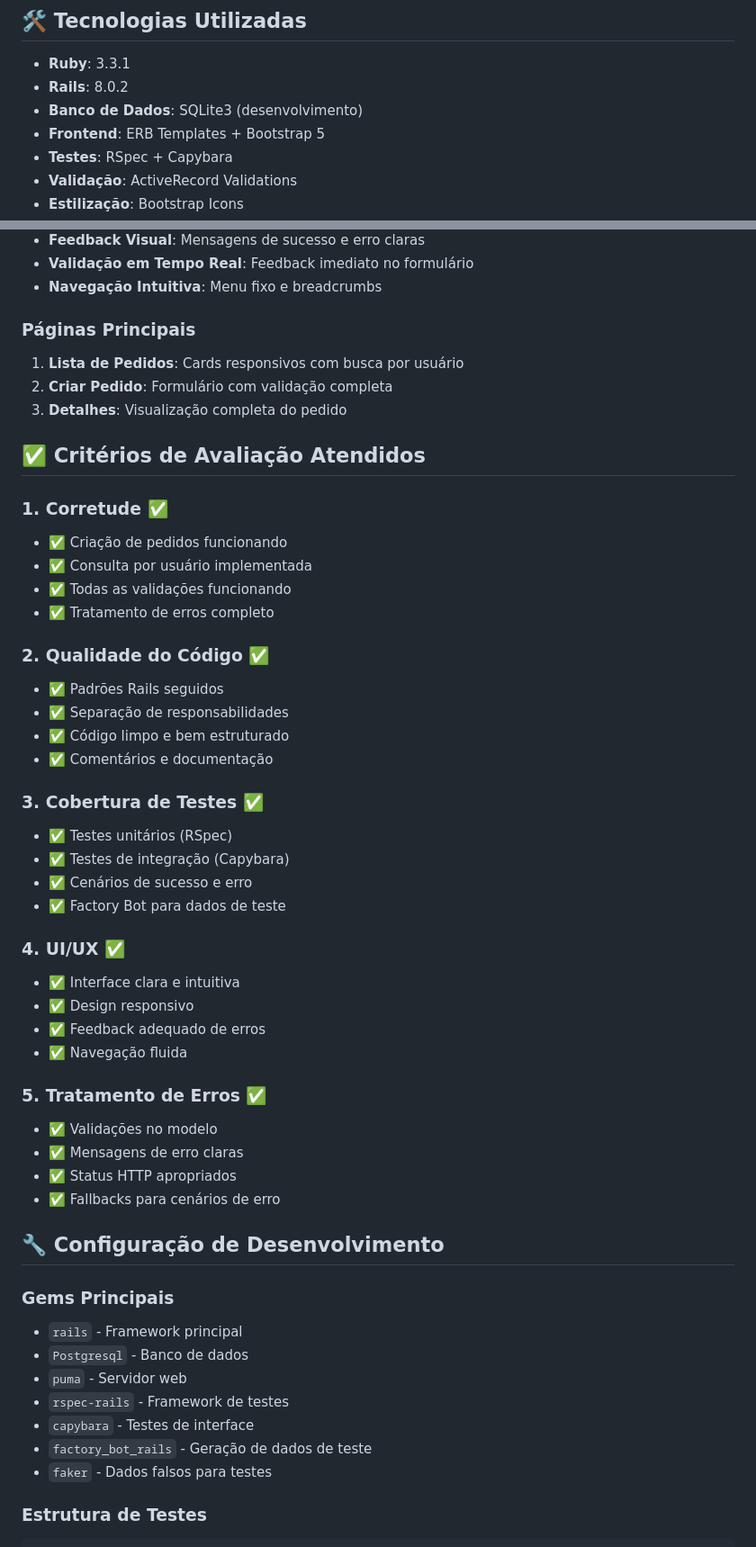
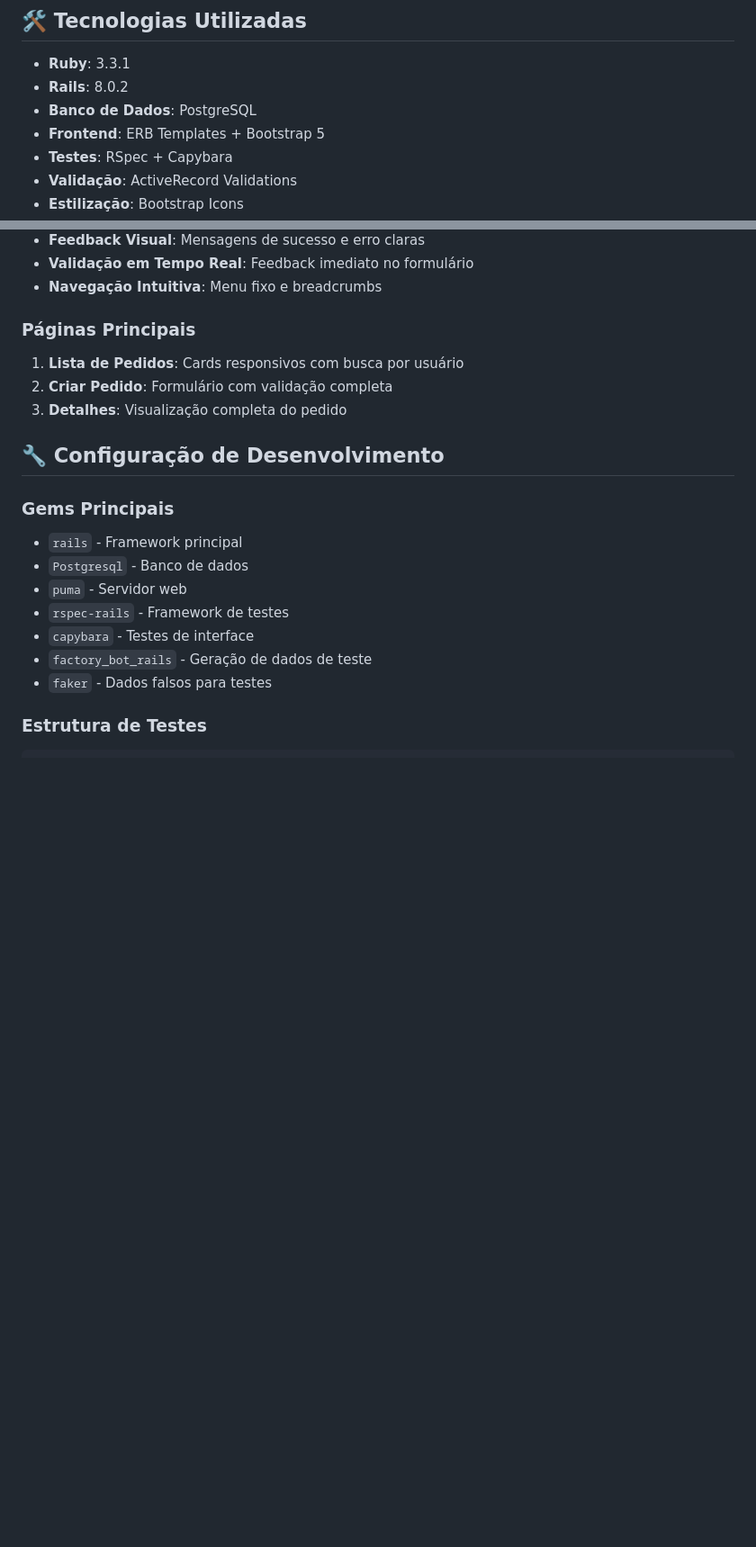
Before and after one commit to caiquecampanaro/delivery-system, a Markdown page: README.md, 2 parts joined by grey strips. Shown at 90% size. GitHub-like rendering; blank space fills up the shorter version.

Commit message:
chore: migrate database from SQLite3 to PostgreSQL and update documentation

```diff
--- a/README.md
+++ b/README.md
@@ -29,7 +29,7 @@ Sistema completo de pedidos de entrega desenvolvido em Ruby on Rails, similar ao
 
 - **Ruby**: 3.3.1
 - **Rails**: 8.0.2
-- **Banco de Dados**: SQLite3 (desenvolvimento)
+- **Banco de Dados**: PostgreSQL
 - **Frontend**: ERB Templates + Bootstrap 5
 - **Testes**: RSpec + Capybara
 - **Validação**: ActiveRecord Validations
@@ -179,38 +179,6 @@ curl http://localhost:3000/api/v1/orders?user_id=123
 2. **Criar Pedido**: Formulário com validação completa
 3. **Detalhes**: Visualização completa do pedido
 
-## ✅ Critérios de Avaliação Atendidos
-
-### 1. Corretude ✅
-- ✅ Criação de pedidos funcionando
-- ✅ Consulta por usuário implementada
-- ✅ Todas as validações funcionando
-- ✅ Tratamento de erros completo
-
-### 2. Qualidade do Código ✅
-- ✅ Padrões Rails seguidos
-- ✅ Separação de responsabilidades
-- ✅ Código limpo e bem estruturado
-- ✅ Comentários e documentação
-
-### 3. Cobertura de Testes ✅
-- ✅ Testes unitários (RSpec)
-- ✅ Testes de integração (Capybara)
-- ✅ Cenários de sucesso e erro
-- ✅ Factory Bot para dados de teste
-
-### 4. UI/UX ✅
-- ✅ Interface clara e intuitiva
-- ✅ Design responsivo
-- ✅ Feedback adequado de erros
-- ✅ Navegação fluida
-
-### 5. Tratamento de Erros ✅
-- ✅ Validações no modelo
-- ✅ Mensagens de erro claras
-- ✅ Status HTTP apropriados
-- ✅ Fallbacks para cenários de erro
-
 ## 🔧 Configuração de Desenvolvimento
 
 ### Gems Principais
```
Also changed, not shown: other parts of README.md (+1 -35 lines).
